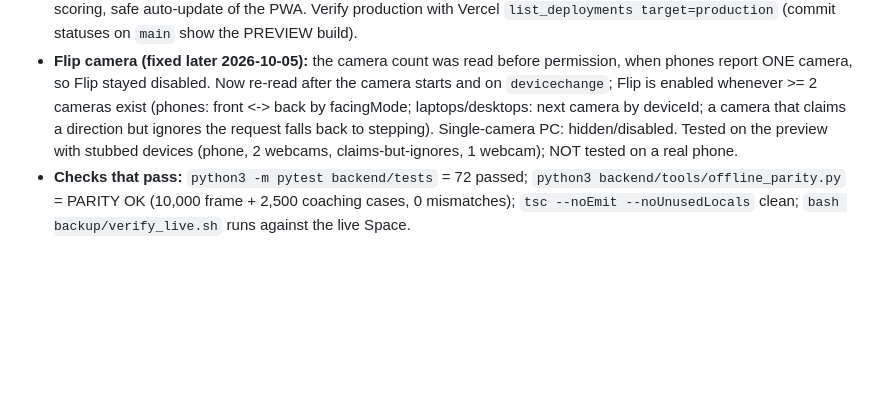
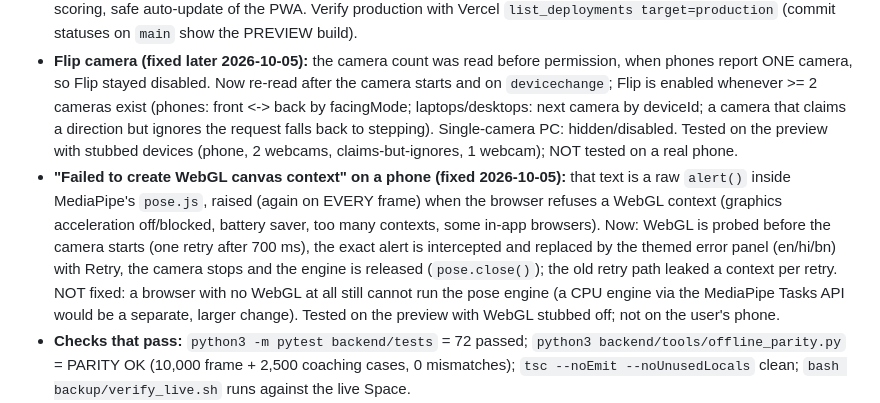
Before and after one commit to Anamitra-Sarkar/yoga-posture-correction-system, a Markdown page: backup/RESUME_HERE_2026-10-05.md, the part around the change. Drawn GitHub-style; blank space fills up the shorter version.

Commit message:
Docs: note the WebGL alert fix in RESUME_HERE
Co-Authored-By: Claude Sonnet 5.5 <noreply@anthropic.com>

```diff
--- a/backup/RESUME_HERE_2026-10-05.md
+++ b/backup/RESUME_HERE_2026-10-05.md
@@ -6,6 +6,7 @@
 * **Models live (backend Space `Arko007/yoga_pose`):** per-frame cascade (`ENABLE_POSE_CASCADE=1`: v4 MLP names the pose, gate `mlp_3head_gate_v1` vetoes "not mine" and gives the form score, angle bands give per-joint deviations) + ST-GCN `stgcn_target_v1` as the "Flow check" second opinion (`STGCN_MODEL_FILE` / `STGCN_ENCODER_FILE` Space variables; rollback = delete them). LLM paraphrase works (Groq key rotated; `backup/verify_live.sh` shows a cue that differs from the template). Old checkpoints are untouched on HF.
 * **Web app (Vercel, `main` = production):** redesigned UI (`app.css`), pinned camera + separate scroll regions, light/dark theme, landing page at `/landing`, on-device coach (basic mode) when the server is unreachable, visibility-aware scoring, safe auto-update of the PWA. Verify production with Vercel `list_deployments target=production` (commit statuses on `main` show the PREVIEW build).
 * **Flip camera (fixed later 2026-10-05):** the camera count was read before permission, when phones report ONE camera, so Flip stayed disabled. Now re-read after the camera starts and on `devicechange`; Flip is enabled whenever >= 2 cameras exist (phones: front <-> back by facingMode; laptops/desktops: next camera by deviceId; a camera that claims a direction but ignores the request falls back to stepping). Single-camera PC: hidden/disabled. Tested on the preview with stubbed devices (phone, 2 webcams, claims-but-ignores, 1 webcam); NOT tested on a real phone.
+* **"Failed to create WebGL canvas context" on a phone (fixed 2026-10-05):** that text is a raw `alert()` inside MediaPipe's `pose.js`, raised (again on EVERY frame) when the browser refuses a WebGL context (graphics acceleration off/blocked, battery saver, too many contexts, some in-app browsers). Now: WebGL is probed before the camera starts (one retry after 700 ms), the exact alert is intercepted and replaced by the themed error panel (en/hi/bn) with Retry, the camera stops and the engine is released (`pose.close()`); the old retry path leaked a context per retry. NOT fixed: a browser with no WebGL at all still cannot run the pose engine (a CPU engine via the MediaPipe Tasks API would be a separate, larger change). Tested on the preview with WebGL stubbed off; not on the user's phone.
 * **Checks that pass:** `python3 -m pytest backend/tests` = 72 passed; `python3 backend/tools/offline_parity.py` = PARITY OK (10,000 frame + 2,500 coaching cases, 0 mismatches); `tsc --noEmit --noUnusedLocals` clean; `bash backup/verify_live.sh` runs against the live Space.
 * **Running jobs:** none. All Kaggle kernels are COMPLETE (the CLIFF experiment too). Modal credits exhausted (do not use Modal).
 * **Tokens:** the user said keep them (we may train again): the private Kaggle dataset `anamitrasarkar007/asanaai-conf-creds` was recreated after an early deletion and stays; the user revokes keys themselves when needed.
```
